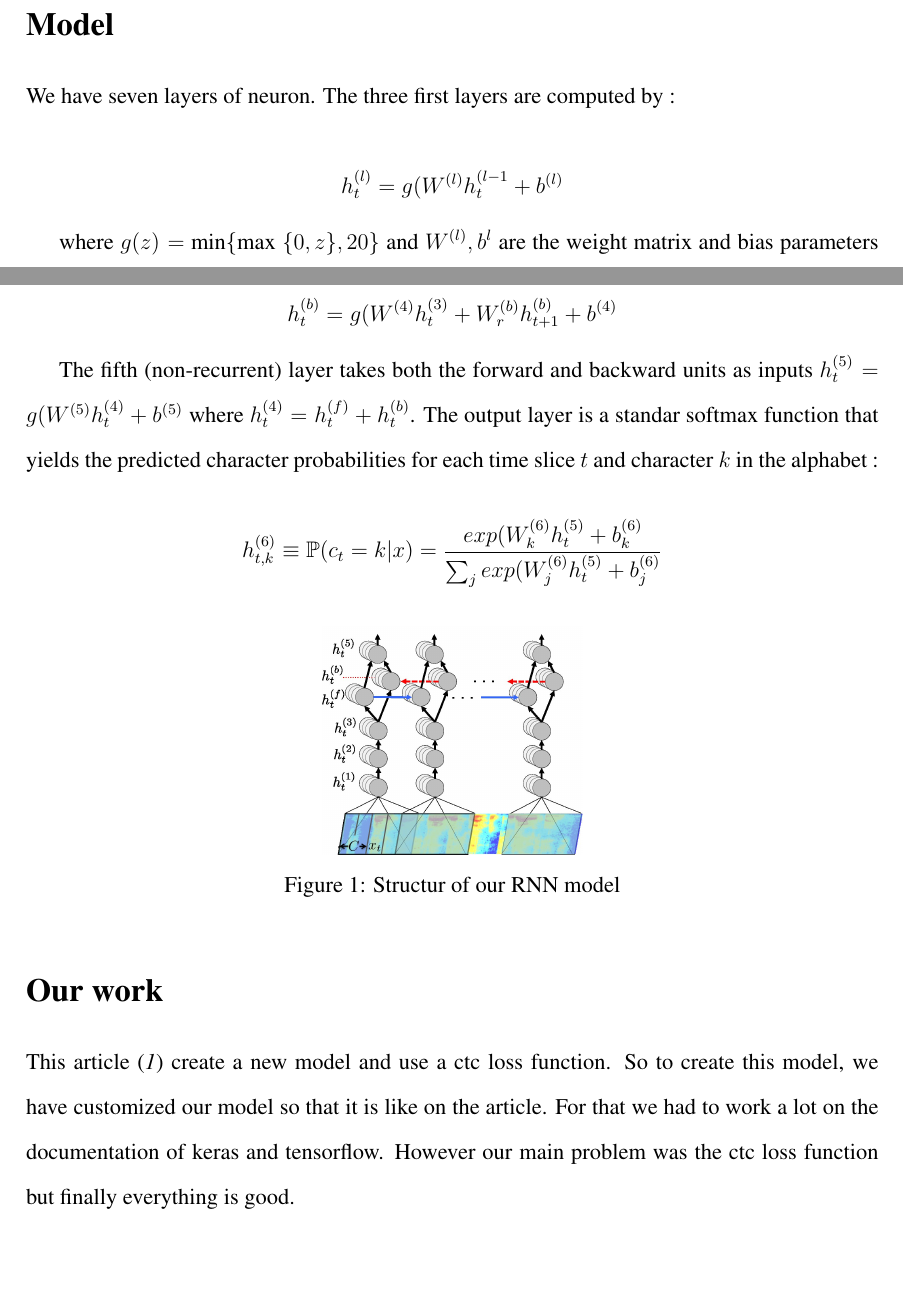
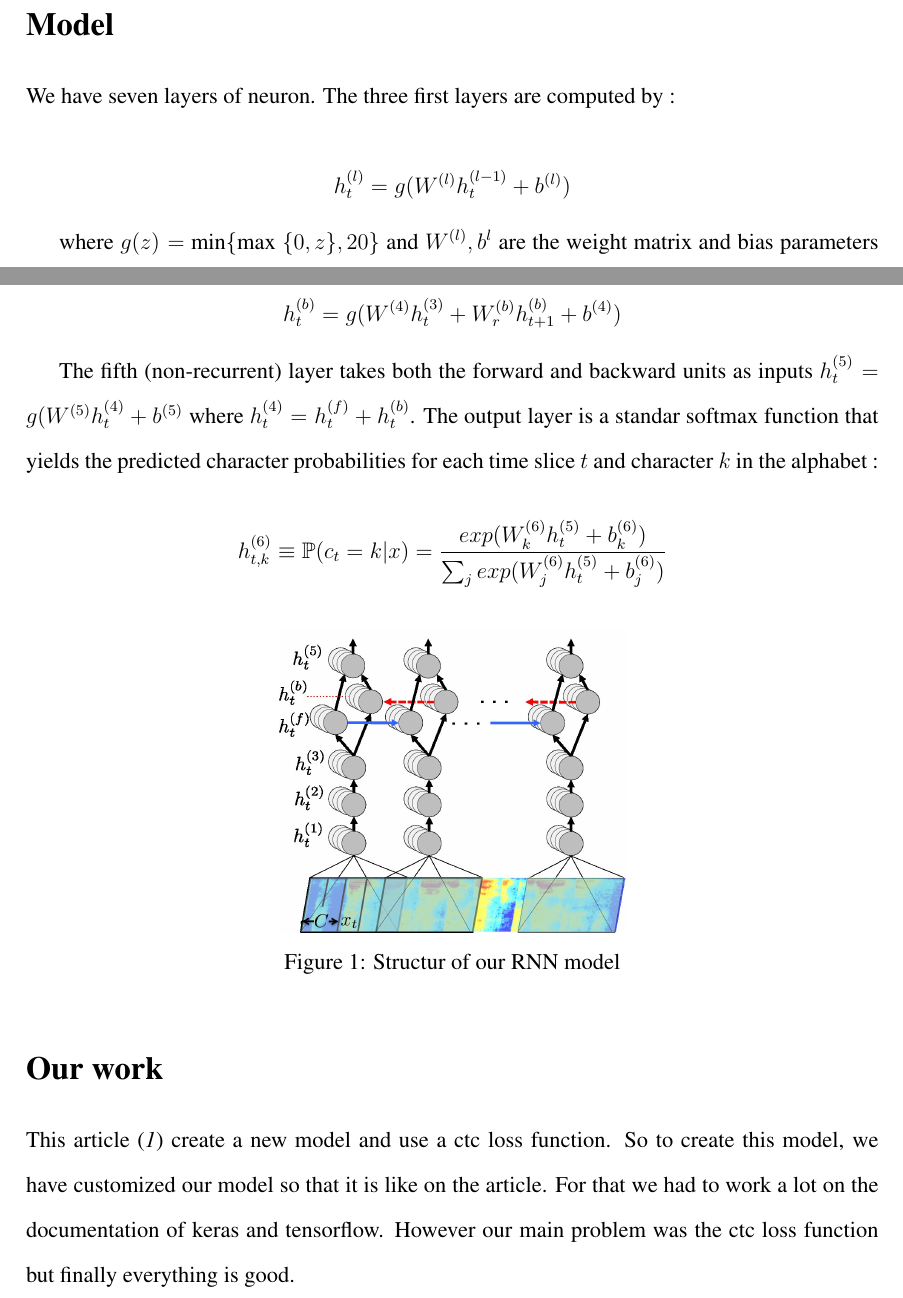
Before and after one commit to S12P/ML, a LaTeX document (rapport/projet.tex): two parts of pages 1 and 2 of 2 before the commit and two parts of pages 1 and 2 of 3 after it, joined at a grey line, cut so that both start at the same text, the shorter picture padded with empty space. Compiled offline with pdfLaTeX.

Commit message:
correction typo

```diff
--- a/rapport/projet.tex
+++ b/rapport/projet.tex
@@ -86,24 +86,24 @@ We have implemented this artcile \cite{article} with python3, Keras and Tensorfl
 \section*{Model}
 We have seven layers of neuron. The three first layers are computed by :
 
-\[ h_t^{(l)} = g(W^{(l)}h_t^{(l-1} + b^{(l)} \]
+\[ h_t^{(l)} = g(W^{(l)}h_t^{(l-1)} + b^{(l)}) \]
 
 where $g(z) =$ min\{max $\{0,z\}, 20\}$ and $W^{(l)}, b^{l}$ are the weight matrix and bias parameters for layers $l$.
 
-The fourth layer is a bi-directional reccurent layer. This layer includes two sets of hidden units : a set with forward reccurence, $h^{f}$, and a set with backward recurrence $h^{b}$ :
+The fourth layer is a bi-directional reccurent layer. This layer includes two sets of hidden units : a set with forward reccurence, $h^{(f)}$, and a set with backward recurrence $h^{(b)}$ :
 
-\[ h_t^{(f)} = g(W^{(4)}h_t^{(3)} + W_r^{(f)}h_{t-1}^{(f)} + b^{(4)} \]
+\[ h_t^{(f)} = g(W^{(4)}h_t^{(3)} + W_r^{(f)}h_{t-1}^{(f)} + b^{(4)}) \]
 
-\[ h_t^{(b)} = g(W^{(4)}h_t^{(3)} + W_r^{(b)}h_{t+1}^{(b)} + b^{(4)} \]
+\[ h_t^{(b)} = g(W^{(4)}h_t^{(3)} + W_r^{(b)}h_{t+1}^{(b)} + b^{(4)}) \]
 
 The fifth (non-recurrent) layer takes both the forward and backward units as inputs $h_t^{(5)} = g(W^{(5)}h_t^{(4)} + b^{(5)} $ where $h_t^{(4)} = h_t^{(f)} + h_t^{(b)}$. The output layer is a standar softmax function that yields the predicted character probabilities for each time slice $t$ and character $k$ in the alphabet :
 
-\[ h_{t,k}^{(6)} \equiv \mathbb{P}(c_t=k | x) = \frac{exp(W_k^{(6)}h_t^{(5)} + b_k^{(6)}}{\sum_j exp(W_j^{(6)}h_t^{(5)} + b_j^{(6)}} \]
+\[ h_{t,k}^{(6)} \equiv \mathbb{P}(c_t=k | x) = \frac{exp(W_k^{(6)}h_t^{(5)} + b_k^{(6)})}{\sum_j exp(W_j^{(6)}h_t^{(5)} + b_j^{(6)})} \]
 
 
 \begin{figure}[H]
 \begin{center}
-\includegraphics[scale=0.15]{images/photo.jpg}
+\includegraphics[scale=0.20]{images/photo.jpg}
 \caption{Structur of our RNN model}
 \end{center}
 
```
Also changed, not shown: rapport/projet.pdf.
